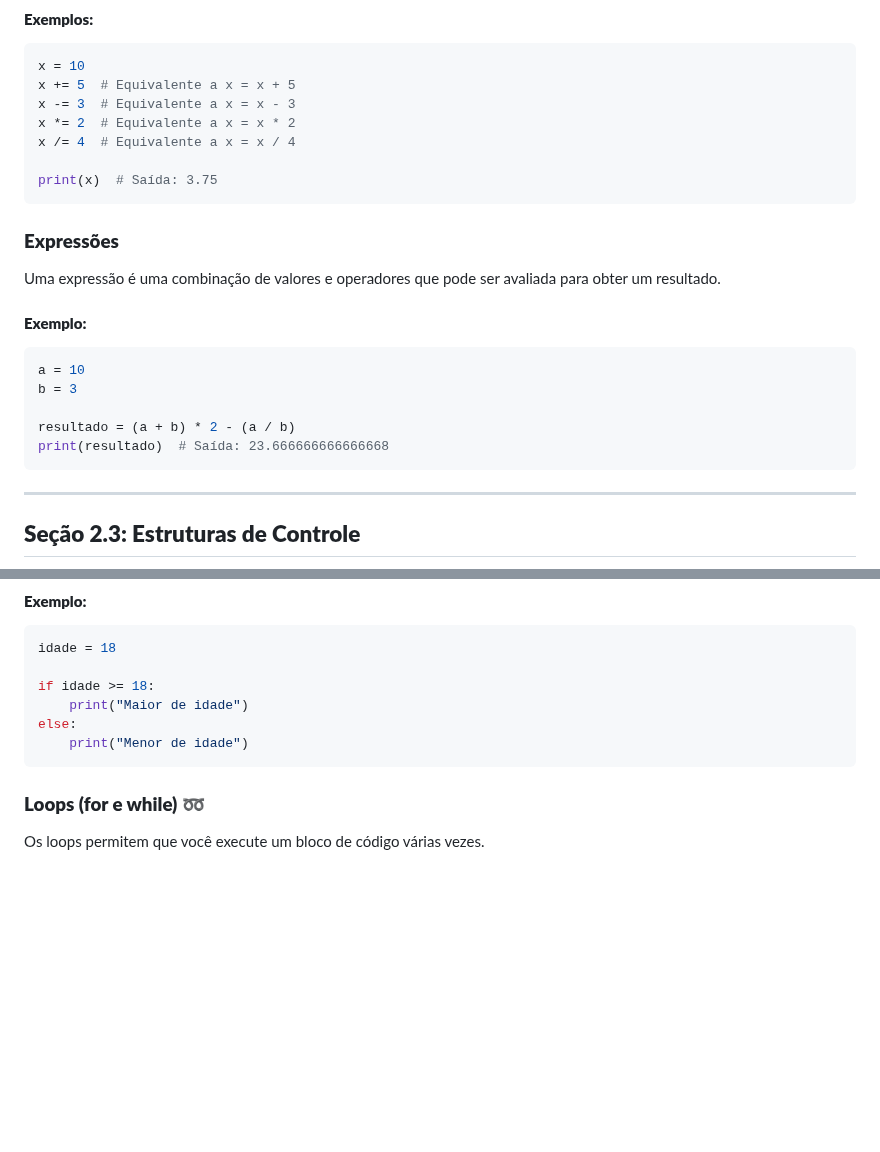
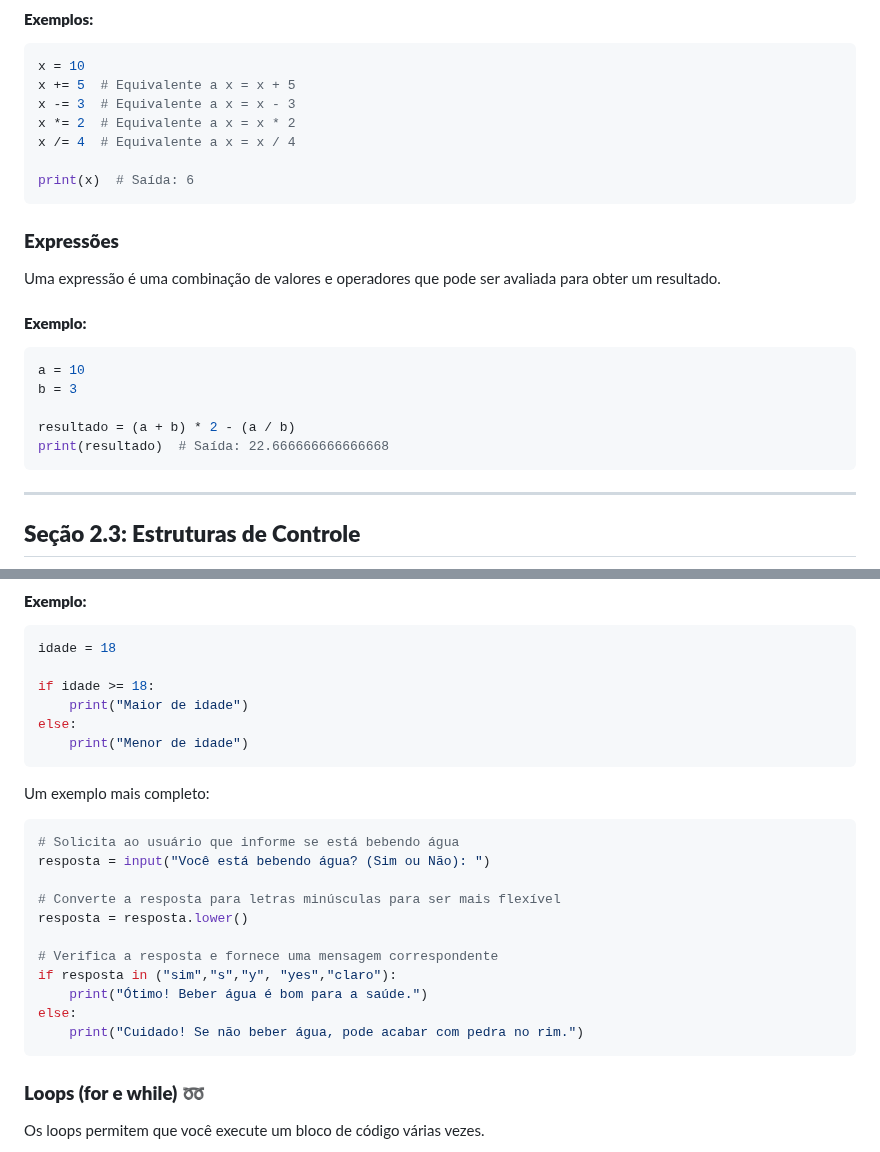
Before and after one commit to aasouzaconsult/DC_Data-Analytics, a Markdown page: Python/README.md, 2 parts joined by grey strips. Rendered like a GitHub page; blank space fills up the shorter version.

````diff
--- a/Python/README.md
+++ b/Python/README.md
@@ -207,7 +207,7 @@ x -= 3  # Equivalente a x = x - 3
 x *= 2  # Equivalente a x = x * 2
 x /= 4  # Equivalente a x = x / 4
 
-print(x)  # Saída: 3.75
+print(x)  # Saída: 6
 ```
 
 ### **Expressões**
@@ -221,7 +221,7 @@ a = 10
 b = 3
 
 resultado = (a + b) * 2 - (a / b)
-print(resultado)  # Saída: 23.666666666666668
+print(resultado)  # Saída: 22.666666666666668
 ```
 
 ---
@@ -240,6 +240,22 @@ if idade >= 18:
     print("Maior de idade")
 else:
     print("Menor de idade")
+```
+
+Um exemplo mais completo:
+
+```python
+# Solicita ao usuário que informe se está bebendo água
+resposta = input("Você está bebendo água? (Sim ou Não): ")
+
+# Converte a resposta para letras minúsculas para ser mais flexível
+resposta = resposta.lower()
+
+# Verifica a resposta e fornece uma mensagem correspondente
+if resposta in ("sim","s","y", "yes","claro"):
+    print("Ótimo! Beber água é bom para a saúde.")
+else:
+    print("Cuidado! Se não beber água, pode acabar com pedra no rim.")
 ```
 
 ### **Loops (for e while)** ➿
````
